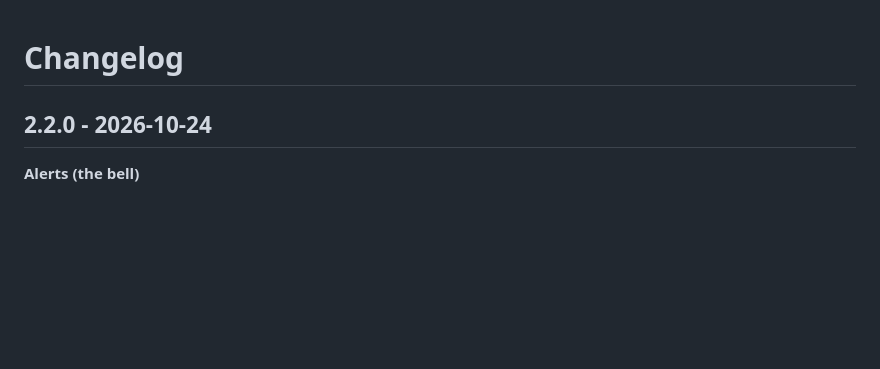
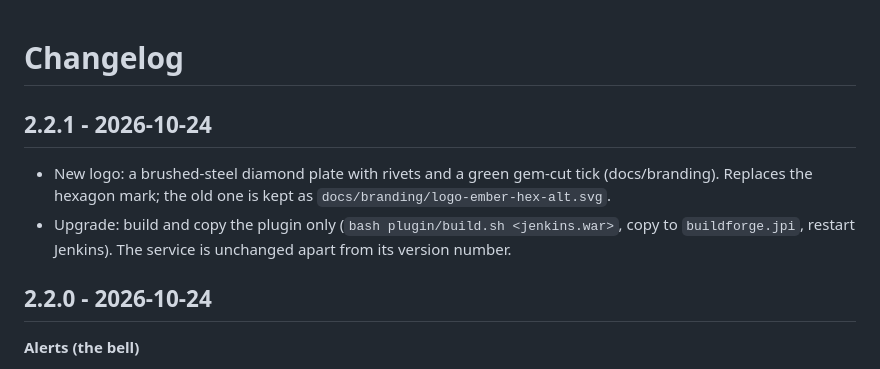
Before and after one commit to Harjeet2411/Build-Forge, a Markdown page: CHANGELOG.md, the part around the change. GitHub-like rendering; blank space fills up the shorter version.

```diff
--- a/CHANGELOG.md
+++ b/CHANGELOG.md
@@ -1,4 +1,11 @@
 # Changelog
+
+## 2.2.1 - 2026-10-24
+
+- New logo: a brushed-steel diamond plate with rivets and a green gem-cut tick (docs/branding). Replaces the hexagon mark; the old
+  one is kept as `docs/branding/logo-ember-hex-alt.svg`.
+- Upgrade: build and copy the plugin only (`bash plugin/build.sh <jenkins.war>`, copy to `buildforge.jpi`, restart Jenkins). The
+  service is unchanged apart from its version number.
 
 ## 2.2.0 - 2026-10-24
 
```
Also changed, not shown: README.md (+1 -1 lines), docs/branding/README.md (+12 -8 lines), docs/branding/steel-diamond-sheet.png (added), docs/screenshots/dashboard-dark.png, docs/screenshots/dashboard.png, 7 other files.
